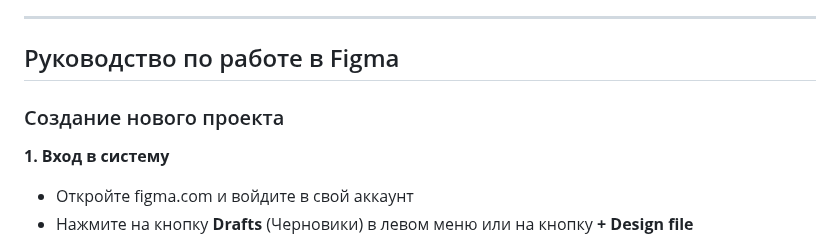
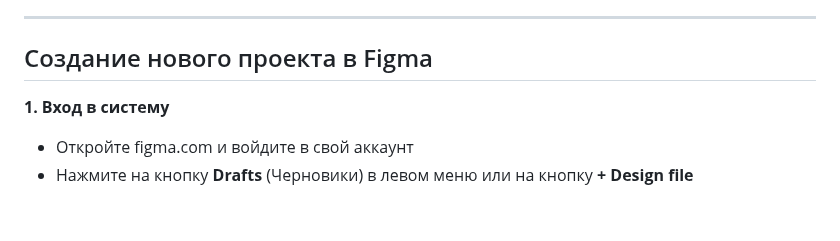
Before and after one commit to yuratokazin/Lesson001, a Markdown page: Figma/README.md, the part around the change. Rendered like a GitHub page; blank space fills up the shorter version.

```diff
--- a/Figma/README.md
+++ b/Figma/README.md
@@ -39,9 +39,7 @@
 
 ---
 
-## Руководство по работе в Figma
-
-### Создание нового проекта
+## Создание нового проекта в Figma
 
 **1. Вход в систему**
 
```
